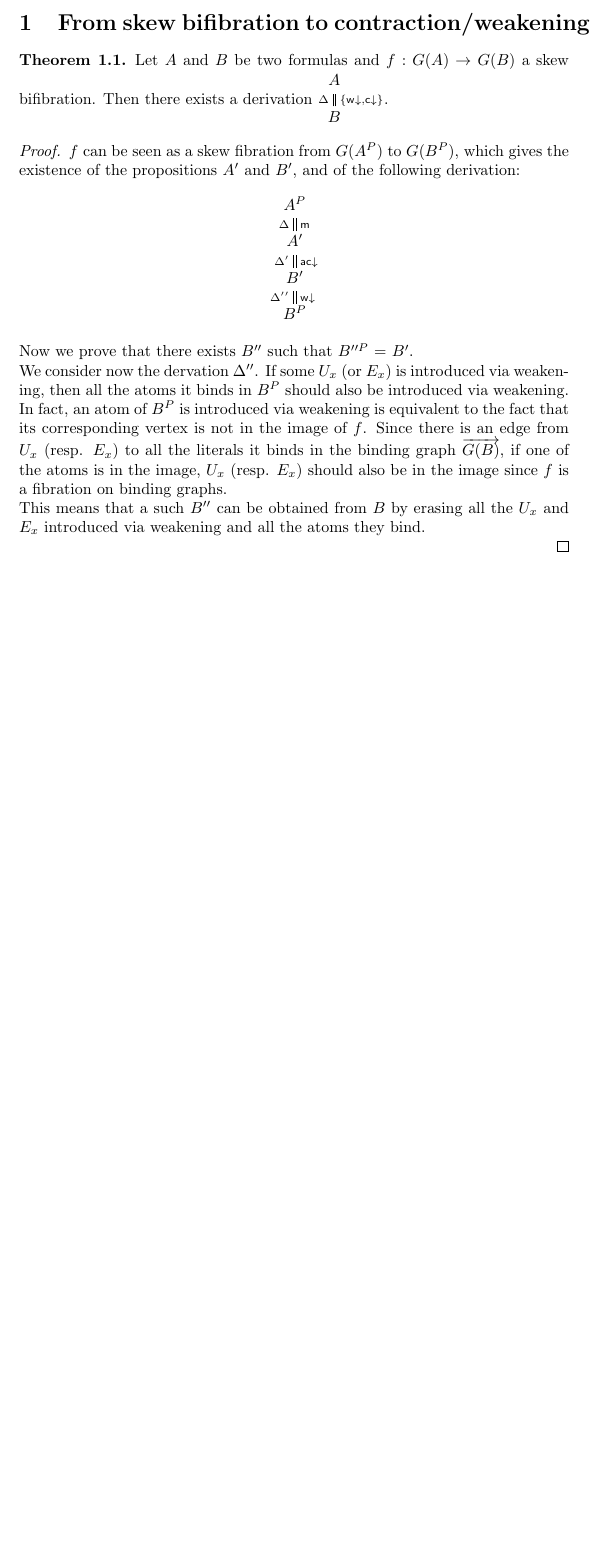
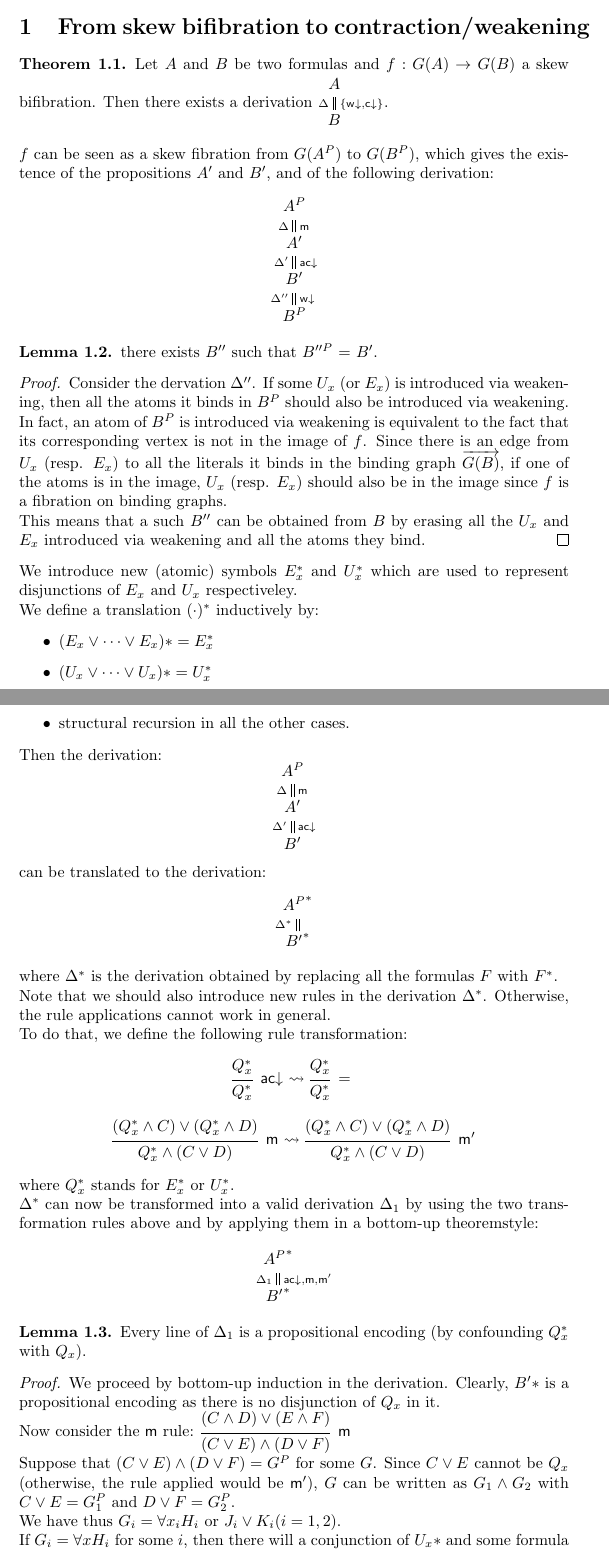
Before and after one commit to wujuihsuan2016/FoCP, a LaTeX document (main.tex): part of the page before the commit and two parts of pages 1 and 2 of 3 after it, the two joined at a grey line, cut so that both start at the same text, the shorter picture padded with empty space. Compiled offline with pdfLaTeX.

Commit message:
Add some key elements

```diff
--- a/main.tex
+++ b/main.tex
@@ -33,16 +32,16 @@
 Let $A$ and $B$ be two formulas and $f: G(A) \rightarrow G(B)$ a skew bifibration. Then there exists a derivation $\od{\odd{\odh {A}}{\Delta}{B}{\{\wD, \cD\}}}$.
 \end{theorem_}
 
-\begin{proof}
 $f$ can be seen as a skew fibration from $G(A^P)$ to $G(B^P)$, which gives the existence of the propositions $A'$ and $B'$, and of the following derivation:
   \[\od{\odd{\odd{\odd{\odh{A^P} }
   {\Delta }{A'}{\me} }
-  {\Delta’ }{B'}{\acD} }
-  {\Delta’’}{B^P}{\wD}} \]
+  {\Delta' }{B'}{\acD} }
+  {\Delta''}{B^P}{\wD}} \]
 
-Now we prove that there exists $B''$ such that $B''^P$ = $B'$.
+\begin{lemma} there exists $B''$ such that $B''^P$ = $B'$.
 
-We consider now the dervation $\Delta''$. If some $U_x$ (or $E_x$) is introduced
+\begin{proof}
+Consider the dervation $\Delta''$. If some $U_x$ (or $E_x$) is introduced
 via weakening, then all the atoms it binds in $B^P$ should also be introduced
 via weakening. In fact, an atom of $B^P$ is introduced via weakening is
 equivalent to the fact that its corresponding vertex is not in the image of $f$.
@@ -51,3 +50,96 @@ binding graph $\overrightarrow{G(B)}$, if one of the atoms is in the image,
 $U_x$ (resp. $E_x$) should also be in the image since $f$ is a fibration on binding graphs.
 
 This means that a such $B''$ can be obtained from $B$ by erasing all the $U_x$ and $E_x$ introduced via weakening and all the atoms they bind.
+\end{proof}
+\end{lemma}
+
+We introduce new (atomic) symbols $E_x^*$ and $U_x^*$ which are used to
+represent disjunctions of $E_x$ and $U_x$ respectiveley.
+
+We define a translation $(\cdot)^*$ inductively by:
+\begin{itemize}
+  \item $(E_x \vee \cdots \vee E_x)* = E_x^*$
+  \item $(U_x \vee \cdots \vee U_x)* = U_x^*$
+  \item structural recursion in all the other cases.
+\end{itemize}
+
+Then the derivation:
+ \[\od{\odd{\odd{\odh{A^P} }
+  {\Delta }{A'}{\me} }
+  {\Delta' }{B'}{\acD}} \]
+can be translated to the derivation:
+\[\od{\odd{\odh{(A^P)^*} }
+{\Delta^* }{(B')^*}{}} \]
+
+where $\Delta^*$ is the derivation obtained by replacing all the formulas $F$
+with $F^*$.
+
+Note that we should also introduce new rules in the derivation $\Delta^*$.
+Otherwise, the rule applications cannot work in general.
+
+To do that, we define the following rule transformation:
+
+\begin{center}
+\mbox{
+\begin{prooftree}
+  \hypo{Q_x^*}
+  \infer1[$\acD$]{Q_x^*}
+\end{prooftree}
+
+$\leadsto$
+
+\begin{prooftree}
+  \hypo{Q_x^*}
+  \infer1[$=$]{Q_x^*}
+\end{prooftree}
+
+}
+\vspace{0.4cm}
+
+\mbox{
+\begin{prooftree}
+  \hypo{(Q_x^* \wedge C) \vee (Q_x^* \wedge D)}
+  \infer1[$\me$]{Q_x^* \wedge (C \vee D)}
+\end{prooftree}
+
+$\leadsto$
+
+\begin{prooftree}
+  \hypo{(Q_x^* \wedge C) \vee (Q_x^* \wedge D)}
+  \infer1[$\me'$]{Q_x^* \wedge (C \vee D)}
+\end{prooftree}
+
+}
+
+\end{center}
+where $Q_x^*$ stands for $E_x^*$ or $U_x^*$.
+
+$\Delta^*$ can now be transformed into a valid derivation $\Delta_1$ by using the two
+transformation rules above and by applying them in a bottom-up theoremstyle:
+\[\od{\odd{\odh{(A^P)^*} }
+{\Delta_1 }{(B')^*}{\acD, \me, \me'}} \]
+
+\begin{lemma}
+Every line of $\Delta_1$ is a propositional encoding (by
+confounding $Q_x^*$ with $Q_x$).
+
+\begin{proof}
+We proceed by bottom-up induction in the derivation.
+Clearly, $B'*$ is a propositional encoding as there is no disjunction of $Q_x$
+in it.
+
+Now consider the $\me$ rule:
+\begin{prooftree}
+  \hypo{(C \wedge D) \vee (E \wedge F)}
+  \infer1[$\me$]{(C \vee E) \wedge (D \vee F)}
+\end{prooftree}
+
+Suppose that $(C \vee E) \wedge (D \vee F) = G^P$ for some $G$.
+Since $C \vee E$ cannot be $Q_x$ (otherwise, the rule applied would be
+$\me'$), $G$ can be written as $G_1 \wedge G_2$ with $C \vee E = G_1^P$ and $D
+\vee F = G_2^P$.
+
+We have thus $G_i = \forall x_i H_i$ or $J_i \vee K_i (i = 1, 2)$.
+
+If $G_i = \forall x H_i$ for some $i$, then there will a conjunction of $U_x*$
+and some formula which can never be eliminated by the rules $\me$, $\me'$ and
```
Also changed, not shown: main.tex (9 more changed lines).
